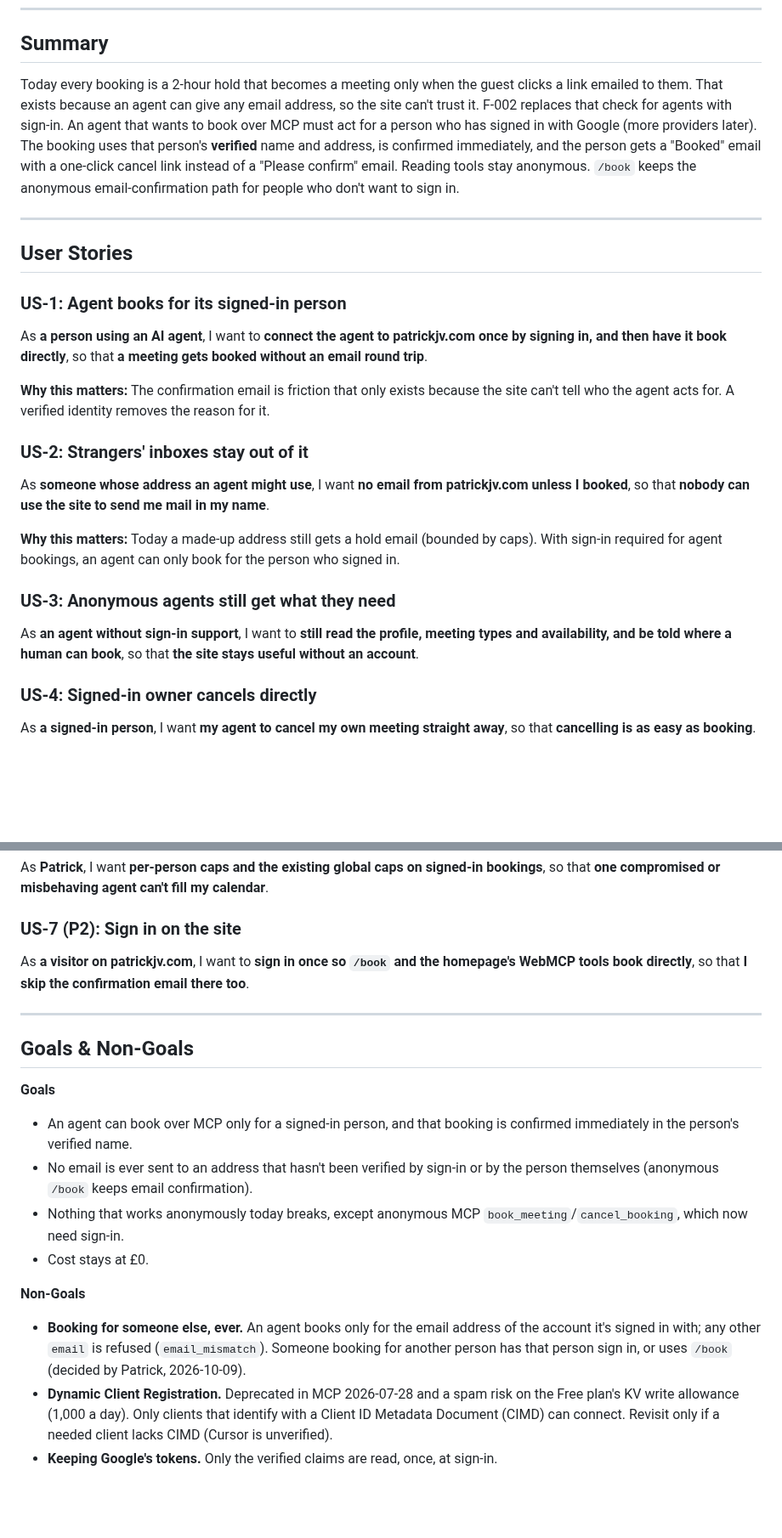
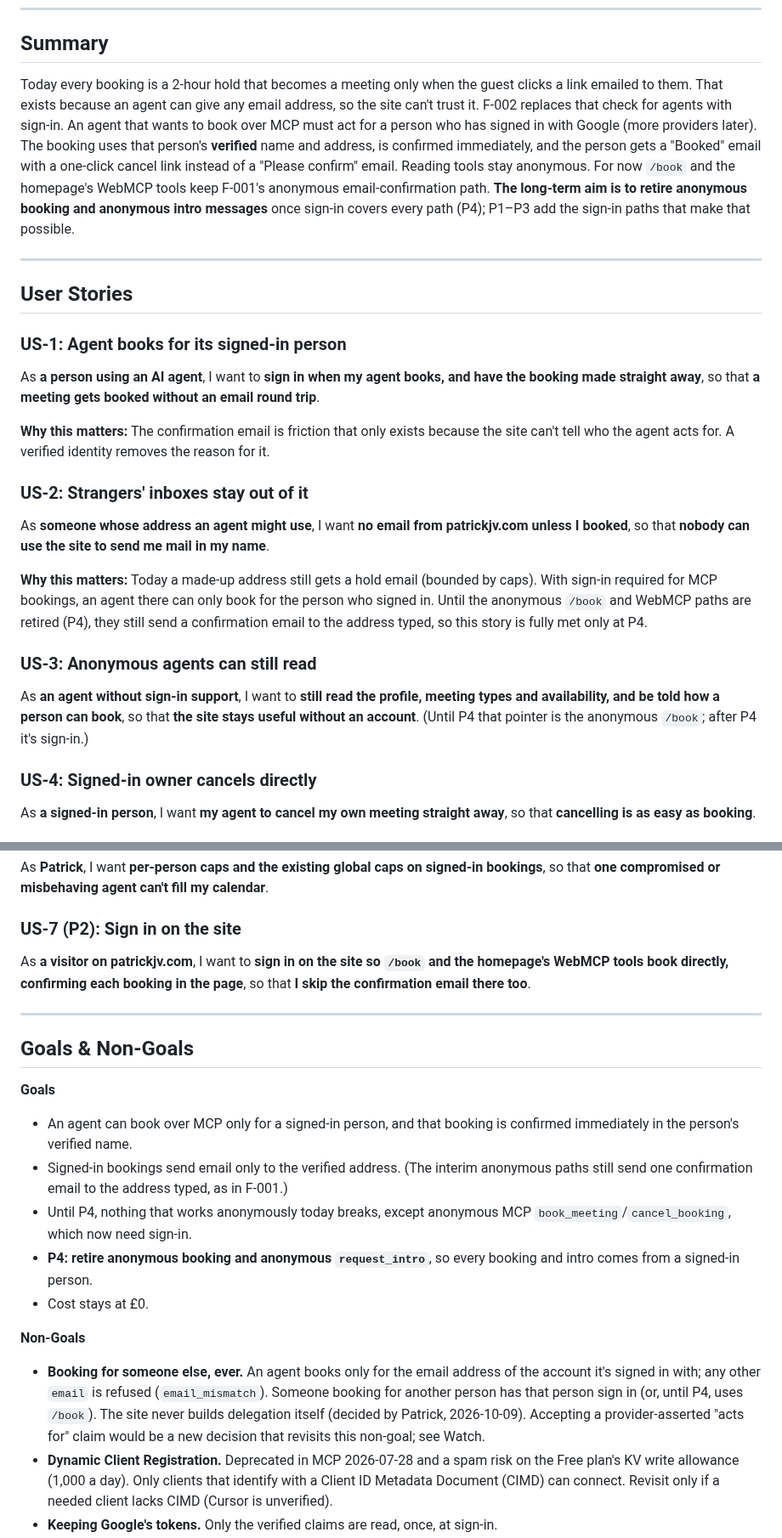
Before and after one commit to PVieira04/patrickjv-eng-site, a Markdown page: docs/specs/F-002-signed-in-agent-booking.md, 2 parts joined by grey strips. Shown at 85% size. GitHub-like rendering; blank space fills up the shorter version.

```diff
--- a/docs/specs/F-002-signed-in-agent-booking.md
+++ b/docs/specs/F-002-signed-in-agent-booking.md
@@ -22,7 +22,7 @@
 
 ## Summary
 
-Today every booking is a 2-hour hold that becomes a meeting only when the guest clicks a link emailed to them. That exists because an agent can give any email address, so the site can't trust it. F-002 replaces that check for agents with sign-in. An agent that wants to book over MCP must act for a person who has signed in with Google (more providers later). The booking uses that person's **verified** name and address, is confirmed immediately, and the person gets a "Booked" email with a one-click cancel link instead of a "Please confirm" email. Reading tools stay anonymous. `/book` keeps the anonymous email-confirmation path for people who don't want to sign in.
+Today every booking is a 2-hour hold that becomes a meeting only when the guest clicks a link emailed to them. That exists because an agent can give any email address, so the site can't trust it. F-002 replaces that check for agents with sign-in. An agent that wants to book over MCP must act for a person who has signed in with Google (more providers later). The booking uses that person's **verified** name and address, is confirmed immediately, and the person gets a "Booked" email with a one-click cancel link instead of a "Please confirm" email. Reading tools stay anonymous. For now `/book` and the homepage's WebMCP tools keep F-001's anonymous email-confirmation path. **The long-term aim is to retire anonymous booking and anonymous intro messages** once sign-in covers every path (P4); P1–P3 add the sign-in paths that make that possible.
 
 ---
 
@@ -30,7 +30,7 @@ Today every booking is a 2-hour hold that becomes a meeting only when the guest
 
 ### US-1: Agent books for its signed-in person
 
-As **a person using an AI agent**, I want to **connect the agent to patrickjv.com once by signing in, and then have it book directly**, so that **a meeting gets booked without an email round trip**.
+As **a person using an AI agent**, I want to **sign in when my agent books, and have the booking made straight away**, so that **a meeting gets booked without an email round trip**.
 
 **Why this matters:** The confirmation email is friction that only exists because the site can't tell who the agent acts for. A verified identity removes the reason for it.
 
@@ -38,11 +38,11 @@ As **a person using an AI agent**, I want to **connect the agent to patrickjv.co
 
 As **someone whose address an agent might use**, I want **no email from patrickjv.com unless I booked**, so that **nobody can use the site to send me mail in my name**.
 
-**Why this matters:** Today a made-up address still gets a hold email (bounded by caps). With sign-in required for agent bookings, an agent can only book for the person who signed in.
+**Why this matters:** Today a made-up address still gets a hold email (bounded by caps). With sign-in required for MCP bookings, an agent there can only book for the person who signed in. Until the anonymous `/book` and WebMCP paths are retired (P4), they still send a confirmation email to the address typed, so this story is fully met only at P4.
 
-### US-3: Anonymous agents still get what they need
+### US-3: Anonymous agents can still read
 
-As **an agent without sign-in support**, I want to **still read the profile, meeting types and availability, and be told where a human can book**, so that **the site stays useful without an account**.
+As **an agent without sign-in support**, I want to **still read the profile, meeting types and availability, and be told how a person can book**, so that **the site stays useful without an account**. (Until P4 that pointer is the anonymous `/book`; after P4 it's sign-in.)
 
 ### US-4: Signed-in owner cancels directly
 
@@ -58,7 +58,7 @@ As **Patrick**, I want **per-person caps and the existing global caps on signed-
 
 ### US-7 (P2): Sign in on the site
 
-As **a visitor on patrickjv.com**, I want to **sign in once so `/book` and the homepage's WebMCP tools book directly**, so that **I skip the confirmation email there too**.
+As **a visitor on patrickjv.com**, I want to **sign in on the site so `/book` and the homepage's WebMCP tools book directly, confirming each booking in the page**, so that **I skip the confirmation email there too**.
 
 ---
 
@@ -67,13 +67,14 @@ As **a visitor on patrickjv.com**, I want to **sign in once so `/book` and the h
 **Goals**
 
 - An agent can book over MCP only for a signed-in person, and that booking is confirmed immediately in the person's verified name.
-- No email is ever sent to an address that hasn't been verified by sign-in or by the person themselves (anonymous `/book` keeps email confirmation).
-- Nothing that works anonymously today breaks, except anonymous MCP `book_meeting`/`cancel_booking`, which now need sign-in.
+- Signed-in bookings send email only to the verified address. (The interim anonymous paths still send one confirmation email to the address typed, as in F-001.)
+- Until P4, nothing that works anonymously today breaks, except anonymous MCP `book_meeting`/`cancel_booking`, which now need sign-in.
+- **P4: retire anonymous booking and anonymous `request_intro`**, so every booking and intro comes from a signed-in person.
 - Cost stays at £0.
 
 **Non-Goals**
 
-- **Booking for someone else, ever.** An agent books only for the email address of the account it's signed in with; any other `email` is refused (`email_mismatch`). Someone booking for another person has that person sign in, or uses `/book` (decided by Patrick, 2026-10-09).
+- **Booking for someone else, ever.** An agent books only for the email address of the account it's signed in with; any other `email` is refused (`email_mismatch`). Someone booking for another person has that person sign in (or, until P4, uses `/book`). The site never builds delegation itself (decided by Patrick, 2026-10-09). Accepting a provider-asserted "acts for" claim would be a new decision that revisits this non-goal; see Watch.
 - **Dynamic Client Registration.** Deprecated in MCP 2026-07-28 and a spam risk on the Free plan's KV write allowance (1,000 a day). Only clients that identify with a Client ID Metadata Document (CIMD) can connect. Revisit only if a needed client lacks CIMD (Cursor is unverified).
 - **Keeping Google's tokens.** Only the verified claims are read, once, at sign-in.
 - **Rescheduling** (still F-001's planned v2).
```
Also changed, not shown: other parts of docs/specs/F-002-signed-in-agent-booking.md (+16 -11 lines).
